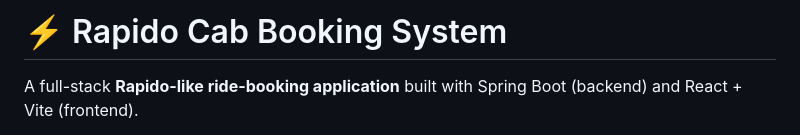
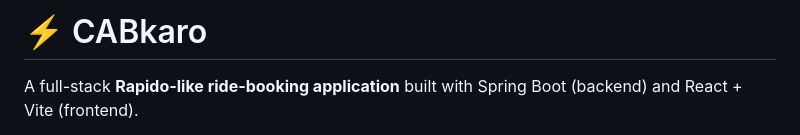
Before and after one commit to Kenpacchi/CabBookingSystem, a Markdown page: README.md, the part around the change. GitHub-like rendering.

```diff
--- a/README.md
+++ b/README.md
@@ -1,4 +1,4 @@
-# ⚡ Rapido Cab Booking System
+# ⚡ CABkaro
 
 A full-stack **Rapido-like ride-booking application** built with Spring Boot (backend) and React + Vite (frontend).
 
```
